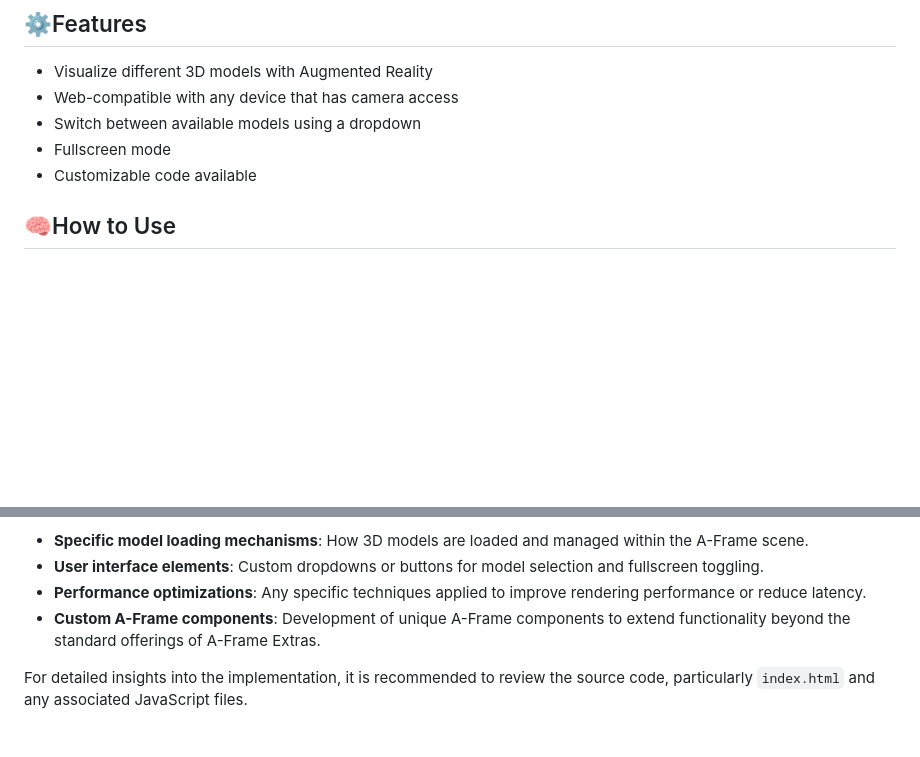
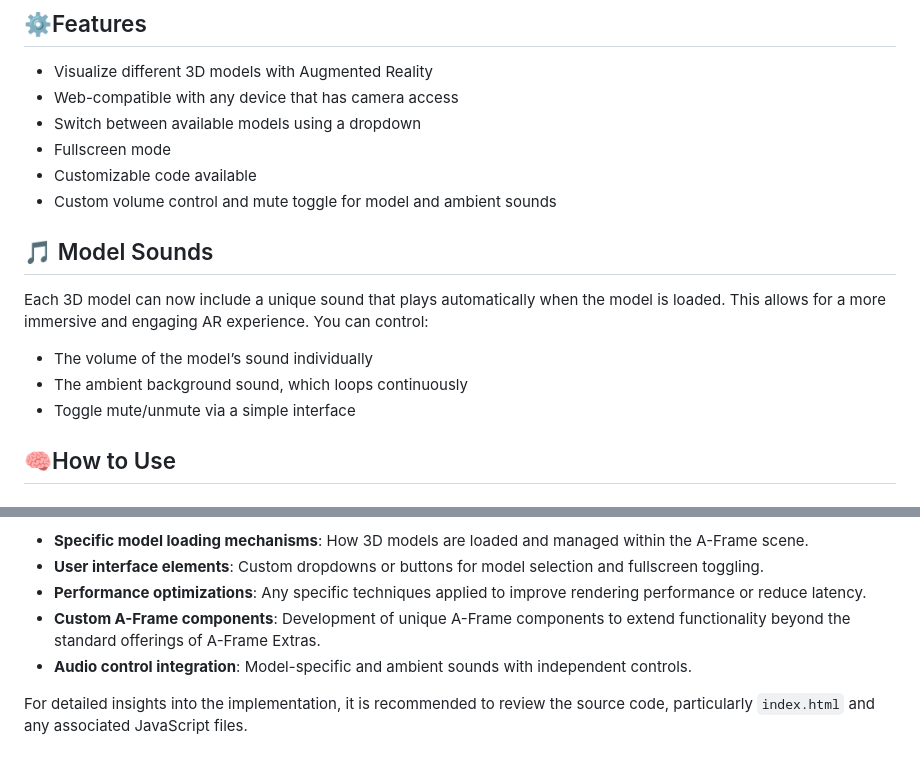
Before and after one commit to LuizLich/ARjs-Application-view-3d-models-web, a Markdown page: README.md, 2 parts joined by grey strips. Drawn GitHub-style; blank space fills up the shorter version.

```diff
--- a/README.md
+++ b/README.md
@@ -9,6 +9,16 @@ This project utilizes the AR.js, A-Frame, and A-Frame Extras libraries for visua
 - Switch between available models using a dropdown
 - Fullscreen mode
 - Customizable code available
+- Custom volume control and mute toggle for model and ambient sounds
+
+## 🎵 Model Sounds
+
+Each 3D model can now include a unique sound that plays automatically when the model is loaded.
+This allows for a more immersive and engaging AR experience. You can control:
+
+- The volume of the model’s sound individually
+- The ambient background sound, which loops continuously
+- Toggle mute/unmute via a simple interface
 
 ## 🧠How to Use
 
@@ -51,6 +61,7 @@ This project is based on the reference implementations from AR.js-org. While it
 -   **User interface elements**: Custom dropdowns or buttons for model selection and fullscreen toggling.
 -   **Performance optimizations**: Any specific techniques applied to improve rendering performance or reduce latency.
 -   **Custom A-Frame components**: Development of unique A-Frame components to extend functionality beyond the standard offerings of A-Frame Extras.
+-   **Audio control integration**: Model-specific and ambient sounds with independent controls.
 
 For detailed insights into the implementation, it is recommended to review the source code, particularly `index.html` and any associated JavaScript files.
 
```
